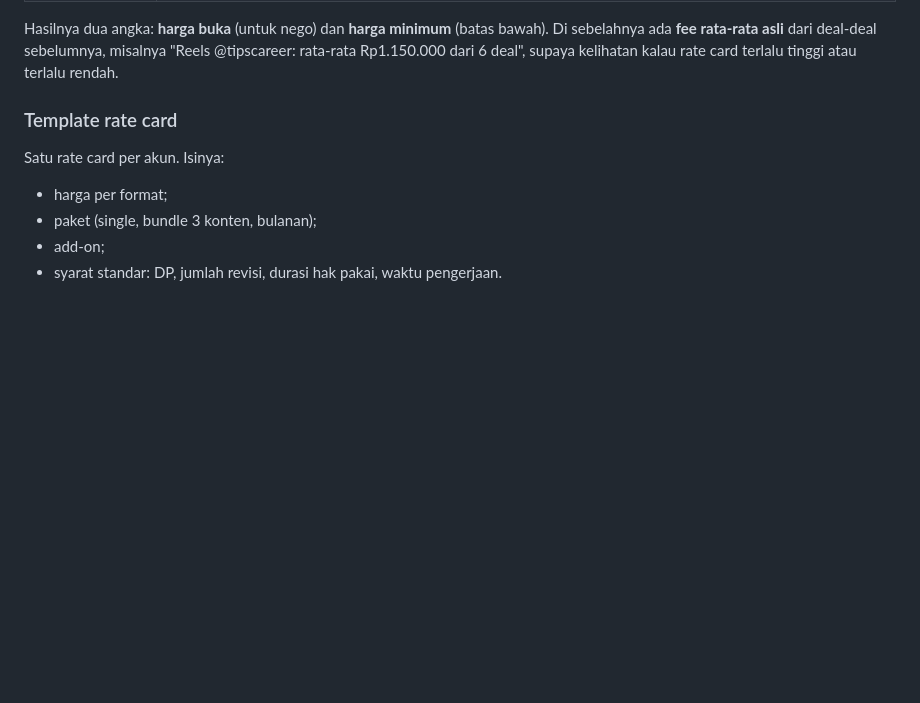
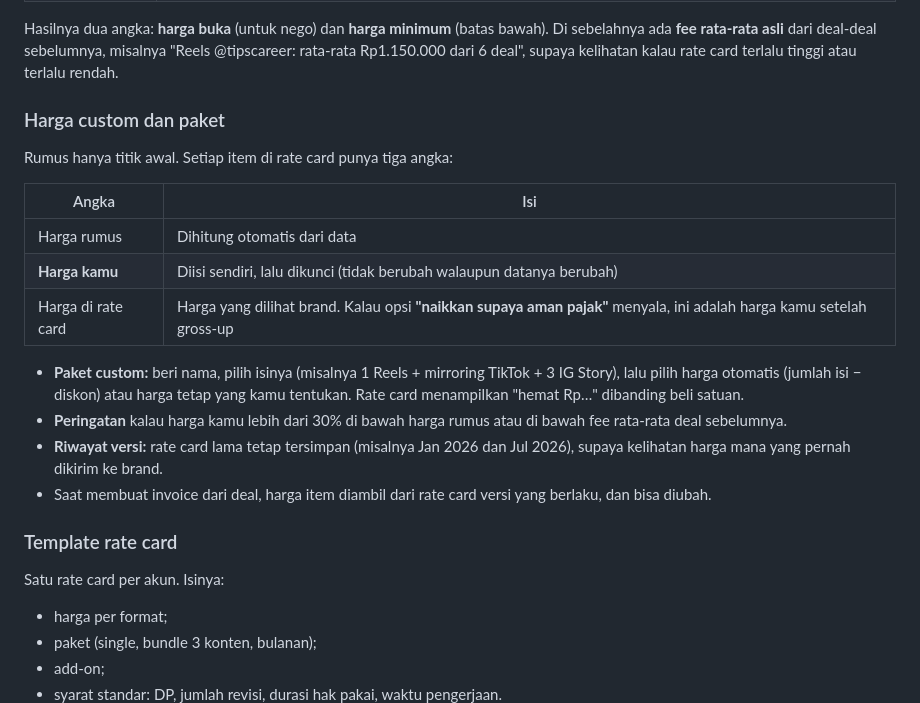
Before and after one commit to adammuh10/creator-dashboard, a Markdown page: docs/cuan.md, the part around one of its changes. Rendered like a GitHub page; blank space fills up the shorter version.

```diff
--- a/docs/cuan.md
+++ b/docs/cuan.md
@@ -105,6 +140,27 @@ Hasilnya dua angka: **harga buka** (untuk nego) dan **harga minimum** (batas
 bawah). Di sebelahnya ada **fee rata-rata asli** dari deal-deal sebelumnya,
 misalnya "Reels @tipscareer: rata-rata Rp1.150.000 dari 6 deal", supaya
 kelihatan kalau rate card terlalu tinggi atau terlalu rendah.
+
+### Harga custom dan paket
+
+Rumus hanya titik awal. Setiap item di rate card punya tiga angka:
+
+| Angka | Isi |
+|---|---|
+| Harga rumus | Dihitung otomatis dari data |
+| **Harga kamu** | Diisi sendiri, lalu dikunci (tidak berubah walaupun datanya berubah) |
+| Harga di rate card | Harga yang dilihat brand. Kalau opsi **"naikkan supaya aman pajak"** menyala, ini adalah harga kamu setelah gross-up |
+
+- **Paket custom:** beri nama, pilih isinya (misalnya 1 Reels + mirroring
+  TikTok + 3 IG Story), lalu pilih harga otomatis (jumlah isi − diskon) atau
+  harga tetap yang kamu tentukan. Rate card menampilkan "hemat Rp…" dibanding
+  beli satuan.
+- **Peringatan** kalau harga kamu lebih dari 30% di bawah harga rumus atau
+  di bawah fee rata-rata deal sebelumnya.
+- **Riwayat versi:** rate card lama tetap tersimpan (misalnya Jan 2026 dan
+  Jul 2026), supaya kelihatan harga mana yang pernah dikirim ke brand.
+- Saat membuat invoice dari deal, harga item diambil dari rate card versi
+  yang berlaku, dan bisa diubah.
 
 ### Template rate card
 
```
Also changed, not shown: other parts of docs/cuan.md (+41 -6 lines), docs/mindmap/menu-cuan.md (+29 -2 lines), wireframes/README.md (+2 -1 lines), docs/mindmap/cuan-bagian-1.png, docs/mindmap/cuan-bagian-2.png, wireframes/grup-f.png (added), 1 other file.
